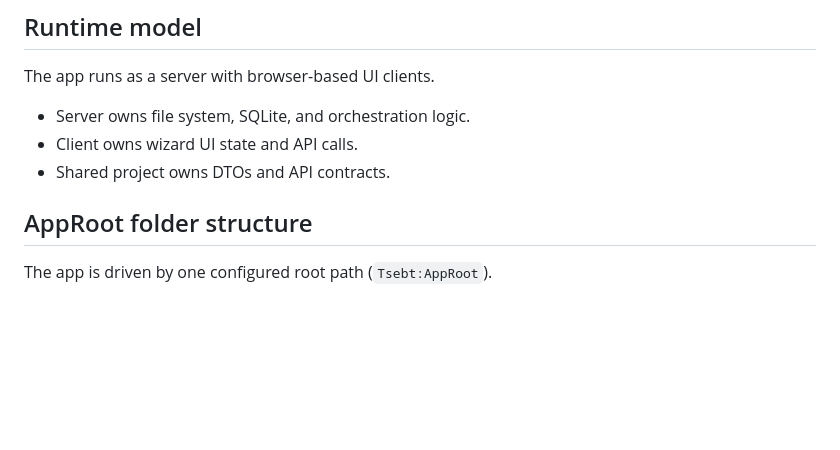
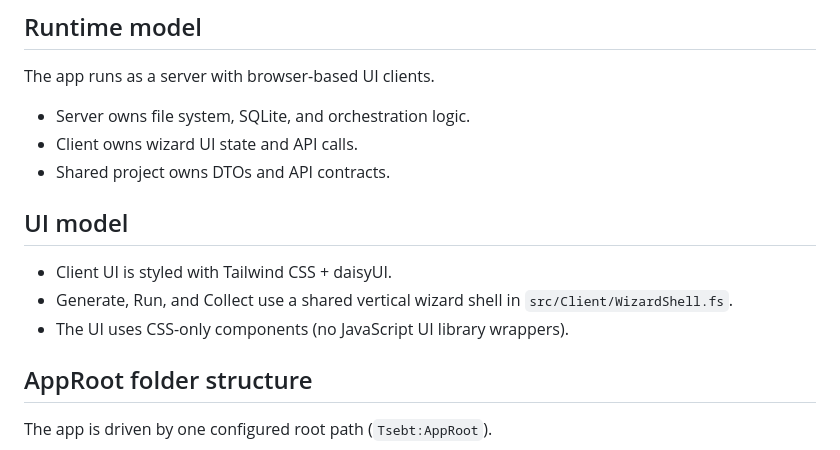
Before and after one commit to emintavlayan/TopasRunOrchestration, a Markdown page: README.md, the part around the change. GitHub-like rendering; blank space fills up the shorter version.

Commit message:
Document UI styling approach

```diff
--- a/README.md
+++ b/README.md
@@ -23,6 +23,12 @@ The app runs as a server with browser-based UI clients.
 - Server owns file system, SQLite, and orchestration logic.
 - Client owns wizard UI state and API calls.
 - Shared project owns DTOs and API contracts.
+
+## UI model
+
+- Client UI is styled with Tailwind CSS + daisyUI.
+- Generate, Run, and Collect use a shared vertical wizard shell in `src/Client/WizardShell.fs`.
+- The UI uses CSS-only components (no JavaScript UI library wrappers).
 
 ## AppRoot folder structure
 
```
